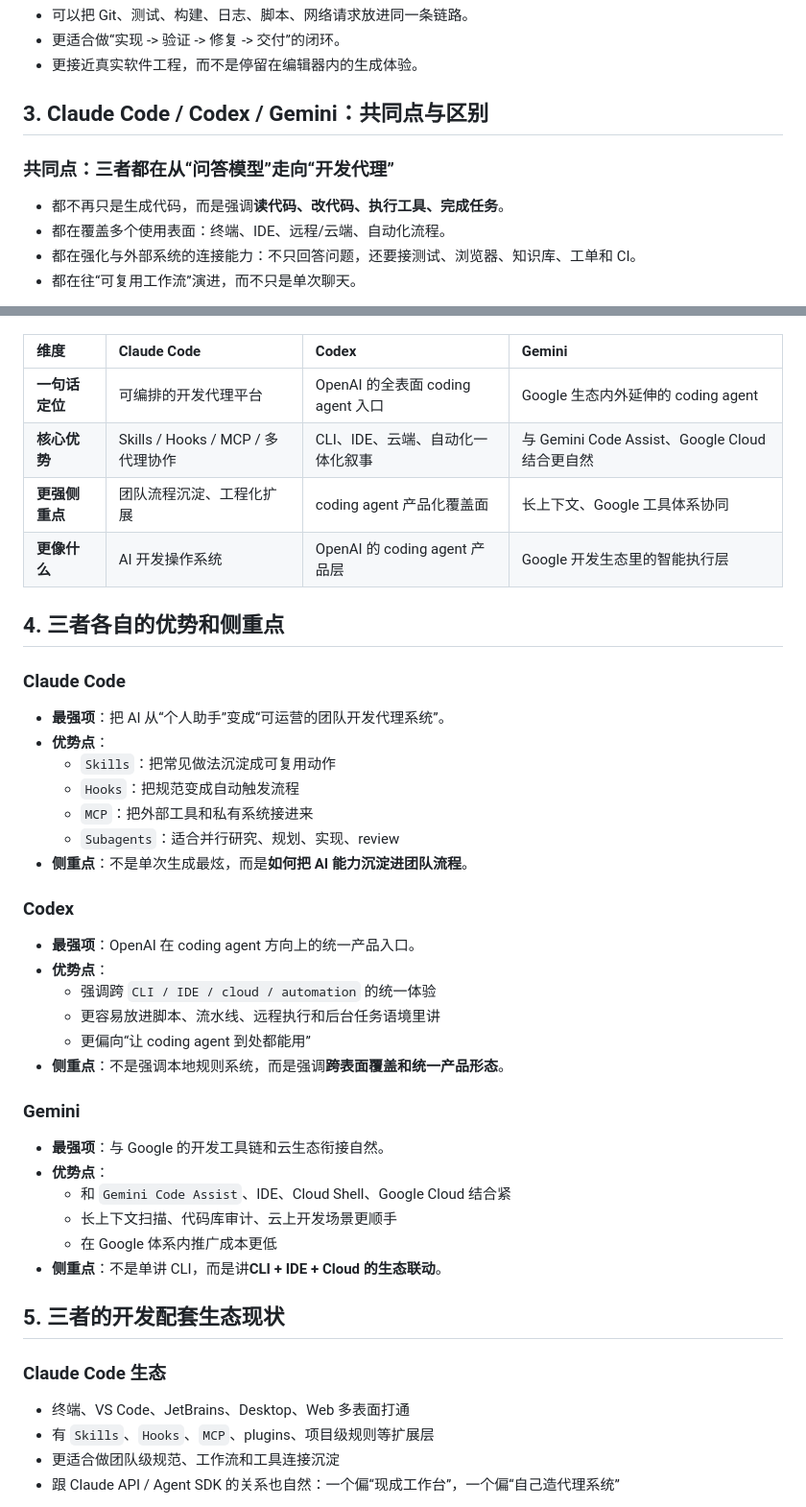
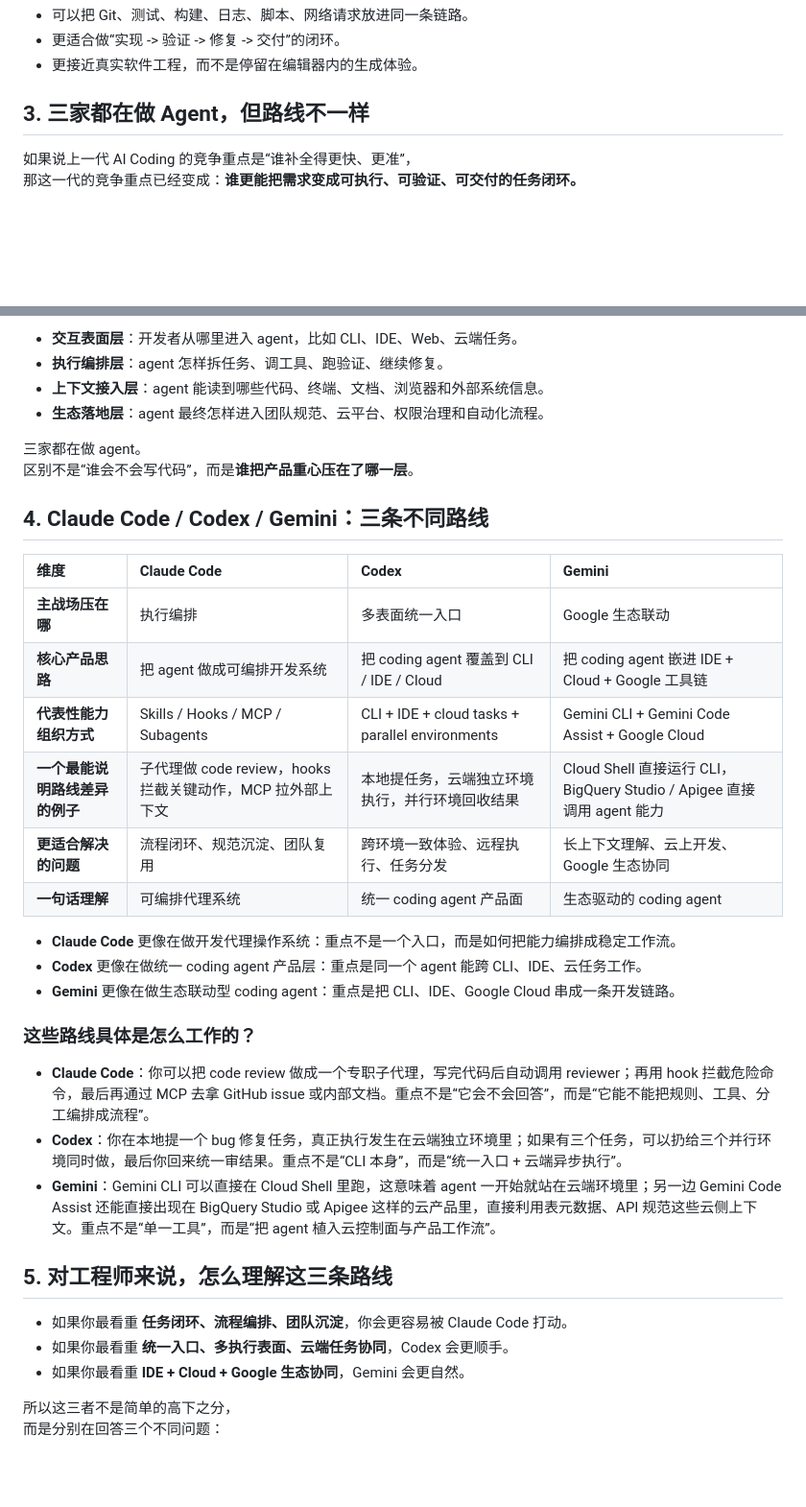
Before and after one commit to boycecong-hue/OCTOPUS-GAME-AI-SHARE, a Markdown page: sections/03-cli.md, 2 parts joined by grey strips. Shown at 96% size. Rendered like a GitHub page; blank space fills up the shorter version.

Commit message:
docs: reframe CLI agent comparison around architecture routes

```diff
--- a/sections/03-cli.md
+++ b/sections/03-cli.md
@@ -27,11 +27,8 @@
 - 更适合做“实现 -> 验证 -> 修复 -> 交付”的闭环。
 - 更接近真实软件工程，而不是停留在编辑器内的生成体验。
 
-## 3. Claude Code / Codex / Gemini：共同点与区别
+## 3. 三家都在做 Agent，但路线不一样
 
-### 共同点：三者都在从“问答模型”走向“开发代理”
-- 都不再只是生成代码，而是强调**读代码、改代码、执行工具、完成任务**。
-- 都在覆盖多个使用表面：终端、IDE、远程/云端、自动化流程。
-- 都在强化与外部系统的连接能力：不只回答问题，还要接测试、浏览器、知识库、工单和 CI。
-- 都在往“可复用工作流”演进，而不只是单次聊天。
+如果说上一代 AI Coding 的竞争重点是“谁补全得更快、更准”，
+那这一代的竞争重点已经变成：**谁更能把需求变成可执行、可验证、可交付的任务闭环。**
 
@@ -39,43 +56,38 @@
+- **交互表面层**：开发者从哪里进入 agent，比如 CLI、IDE、Web、云端任务。
+- **执行编排层**：agent 怎样拆任务、调工具、跑验证、继续修复。
+- **上下文接入层**：agent 能读到哪些代码、终端、文档、浏览器和外部系统信息。
+- **生态落地层**：agent 最终怎样进入团队规范、云平台、权限治理和自动化流程。
+
+三家都在做 agent。
+区别不是“谁会不会写代码”，而是**谁把产品重心压在了哪一层**。
+
+## 4. Claude Code / Codex / Gemini：三条不同路线
 
 | 维度 | Claude Code | Codex | Gemini |
 | :--- | :--- | :--- | :--- |
-| **一句话定位** | 可编排的开发代理平台 | OpenAI 的全表面 coding agent 入口 | Google 生态内外延伸的 coding agent |
-| **核心优势** | Skills / Hooks / MCP / 多代理协作 | CLI、IDE、云端、自动化一体化叙事 | 与 Gemini Code Assist、Google Cloud 结合更自然 |
-| **更强侧重点** | 团队流程沉淀、工程化扩展 | coding agent 产品化覆盖面 | 长上下文、Google 工具体系协同 |
-| **更像什么** | AI 开发操作系统 | OpenAI 的 coding agent 产品层 | Google 开发生态里的智能执行层 |
+| **主战场压在哪** | 执行编排 | 多表面统一入口 | Google 生态联动 |
+| **核心产品思路** | 把 agent 做成可编排开发系统 | 把 coding agent 覆盖到 CLI / IDE / Cloud | 把 coding agent 嵌进 IDE + Cloud + Google 工具链 |
+| **代表性能力组织方式** | Skills / Hooks / MCP / Subagents | CLI + IDE + cloud tasks + parallel environments | Gemini CLI + Gemini Code Assist + Google Cloud |
+| **一个最能说明路线差异的例子** | 子代理做 code review，hooks 拦截关键动作，MCP 拉外部上下文 | 本地提任务，云端独立环境执行，并行环境回收结果 | Cloud Shell 直接运行 CLI，BigQuery Studio / Apigee 直接调用 agent 能力 |
+| **更适合解决的问题** | 流程闭环、规范沉淀、团队复用 | 跨环境一致体验、远程执行、任务分发 | 长上下文理解、云上开发、Google 生态协同 |
+| **一句话理解** | 可编排代理系统 | 统一 coding agent 产品面 | 生态驱动的 coding agent |
 
-## 4. 三者各自的优势和侧重点
+- **Claude Code** 更像在做开发代理操作系统：重点不是一个入口，而是如何把能力编排成稳定工作流。
+- **Codex** 更像在做统一 coding agent 产品层：重点是同一个 agent 能跨 CLI、IDE、云任务工作。
+- **Gemini** 更像在做生态联动型 coding agent：重点是把 CLI、IDE、Google Cloud 串成一条开发链路。
 
-### Claude Code
-- **最强项**：把 AI 从“个人助手”变成“可运营的团队开发代理系统”。
-- **优势点**：
-  - `Skills`：把常见做法沉淀成可复用动作
-  - `Hooks`：把规范变成自动触发流程
-  - `MCP`：把外部工具和私有系统接进来
-  - `Subagents`：适合并行研究、规划、实现、review
-- **侧重点**：不是单次生成最炫，而是**如何把 AI 能力沉淀进团队流程**。
+### 这些路线具体是怎么工作的？
 
-### Codex
-- **最强项**：OpenAI 在 coding agent 方向上的统一产品入口。
-- **优势点**：
-  - 强调跨 `CLI / IDE / cloud / automation` 的统一体验
-  - 更容易放进脚本、流水线、远程执行和后台任务语境里讲
-  - 更偏向“让 coding agent 到处都能用”
-- **侧重点**：不是强调本地规则系统，而是强调**跨表面覆盖和统一产品形态**。
+- **Claude Code**：你可以把 code review 做成一个专职子代理，写完代码后自动调用 reviewer；再用 hook 拦截危险命令，最后再通过 MCP 去拿 GitHub issue 或内部文档。重点不是“它会不会回答”，而是“它能不能把规则、工具、分工编排成流程”。
+- **Codex**：你在本地提一个 bug 修复任务，真正执行发生在云端独立环境里；如果有三个任务，可以扔给三个并行环境同时做，最后你回来统一审结果。重点不是“CLI 本身”，而是“统一入口 + 云端异步执行”。
+- **Gemini**：Gemini CLI 可以直接在 Cloud Shell 里跑，这意味着 agent 一开始就站在云端环境里；另一边 Gemini Code Assist 还能直接出现在 BigQuery Studio 或 Apigee 这样的云产品里，直接利用表元数据、API 规范这些云侧上下文。重点不是“单一工具”，而是“把 agent 植入云控制面与产品工作流”。
 
-### Gemini
-- **最强项**：与 Google 的开发工具链和云生态衔接自然。
-- **优势点**：
-  - 和 `Gemini Code Assist`、IDE、Cloud Shell、Google Cloud 结合紧
-  - 长上下文扫描、代码库审计、云上开发场景更顺手
-  - 在 Google 体系内推广成本更低
-- **侧重点**：不是单讲 CLI，而是讲**CLI + IDE + Cloud 的生态联动**。
+## 5. 对工程师来说，怎么理解这三条路线
 
-## 5. 三者的开发配套生态现状
+- 如果你最看重 **任务闭环、流程编排、团队沉淀**，你会更容易被 Claude Code 打动。
+- 如果你最看重 **统一入口、多执行表面、云端任务协同**，Codex 会更顺手。
+- 如果你最看重 **IDE + Cloud + Google 生态协同**，Gemini 会更自然。
 
-### Claude Code 生态
-- 终端、VS Code、JetBrains、Desktop、Web 多表面打通
-- 有 `Skills`、`Hooks`、`MCP`、plugins、项目级规则等扩展层
-- 更适合做团队级规范、工作流和工具连接沉淀
-- 跟 Claude API / Agent SDK 的关系也自然：一个偏“现成工作台”，一个偏“自己造代理系统”
+所以这三者不是简单的高下之分，
+而是分别在回答三个不同问题：
 
```
Also changed, not shown: other parts of sections/03-cli.md (+24 -28 lines).
